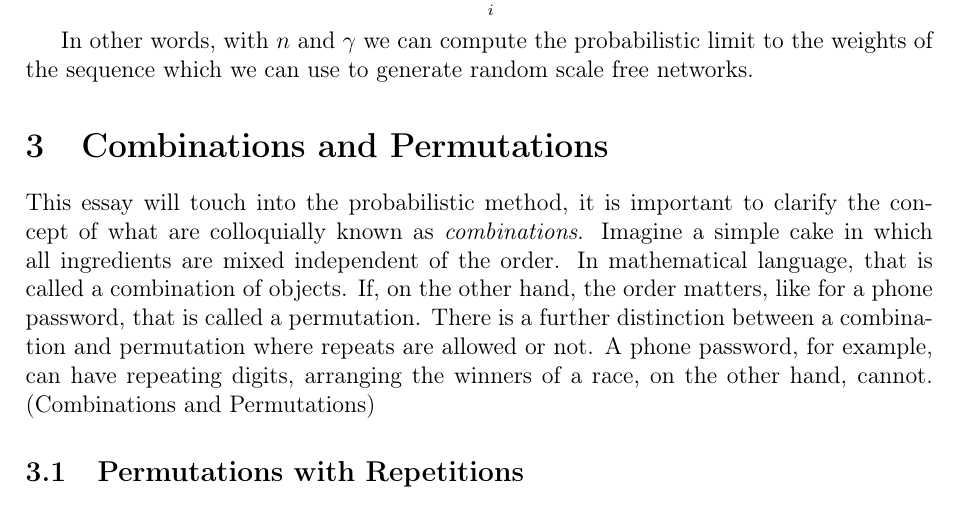
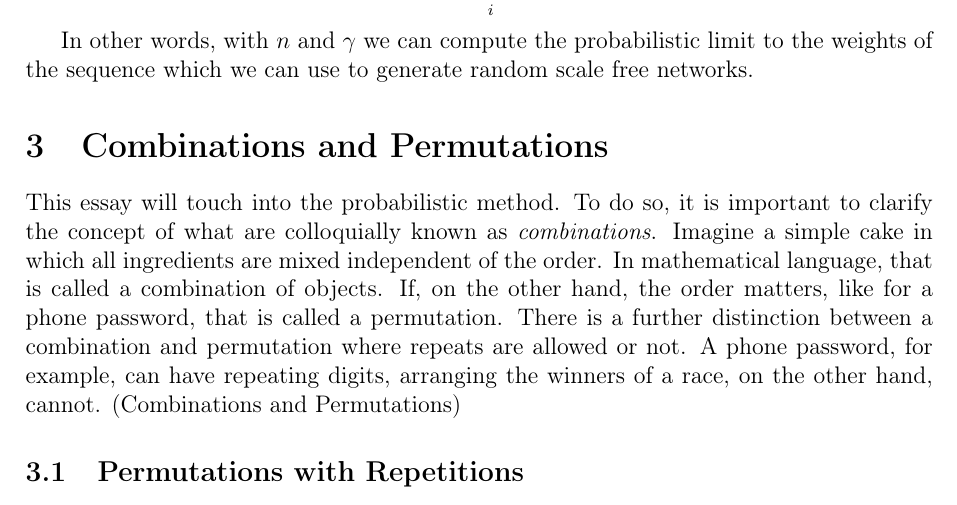
Before and after one commit to informatiky/LaTeX, a LaTeX document (Extended Essay/Johannes - Mathematics Extended Essay - Probabilistic method.tex): part of page 7 of 19, cut so that both start at the same text. Compiled offline with pdfLaTeX.

Commit message:
Auto-commit: 2026-09-13 19:51:03

```diff
--- a/Extended Essay/Johannes - Mathematics Extended Essay - Probabilistic method.tex
+++ b/Extended Essay/Johannes - Mathematics Extended Essay - Probabilistic method.tex
@@ -285,7 +285,7 @@ In other words, with \(n\) and \(\gamma\) we can compute the probabilistic limit
 
 \section{Combinations and Permutations} \label{sec:combinations-permutations}
 
-This essay will touch into the probabilistic method, it is important to clarify the concept of what are colloquially known as \textit{combinations}. Imagine a simple cake in which all ingredients are mixed independent of the order. In mathematical language, that is called a combination of objects. If, on the other hand, the order matters, like for a phone password, that is called a permutation. There is a further distinction between a combination and permutation where repeats are allowed or not. A phone password, for example, can have repeating digits, arranging the winners of a race, on the other hand, cannot.
+This essay will touch into the probabilistic method. To do so, it is important to clarify the concept of what are colloquially known as \textit{combinations}. Imagine a simple cake in which all ingredients are mixed independent of the order. In mathematical language, that is called a combination of objects. If, on the other hand, the order matters, like for a phone password, that is called a permutation. There is a further distinction between a combination and permutation where repeats are allowed or not. A phone password, for example, can have repeating digits, arranging the winners of a race, on the other hand, cannot.
 \autocite{CombinationsPermutations}
 
 \subsection{Permutations with Repetitions}
```
